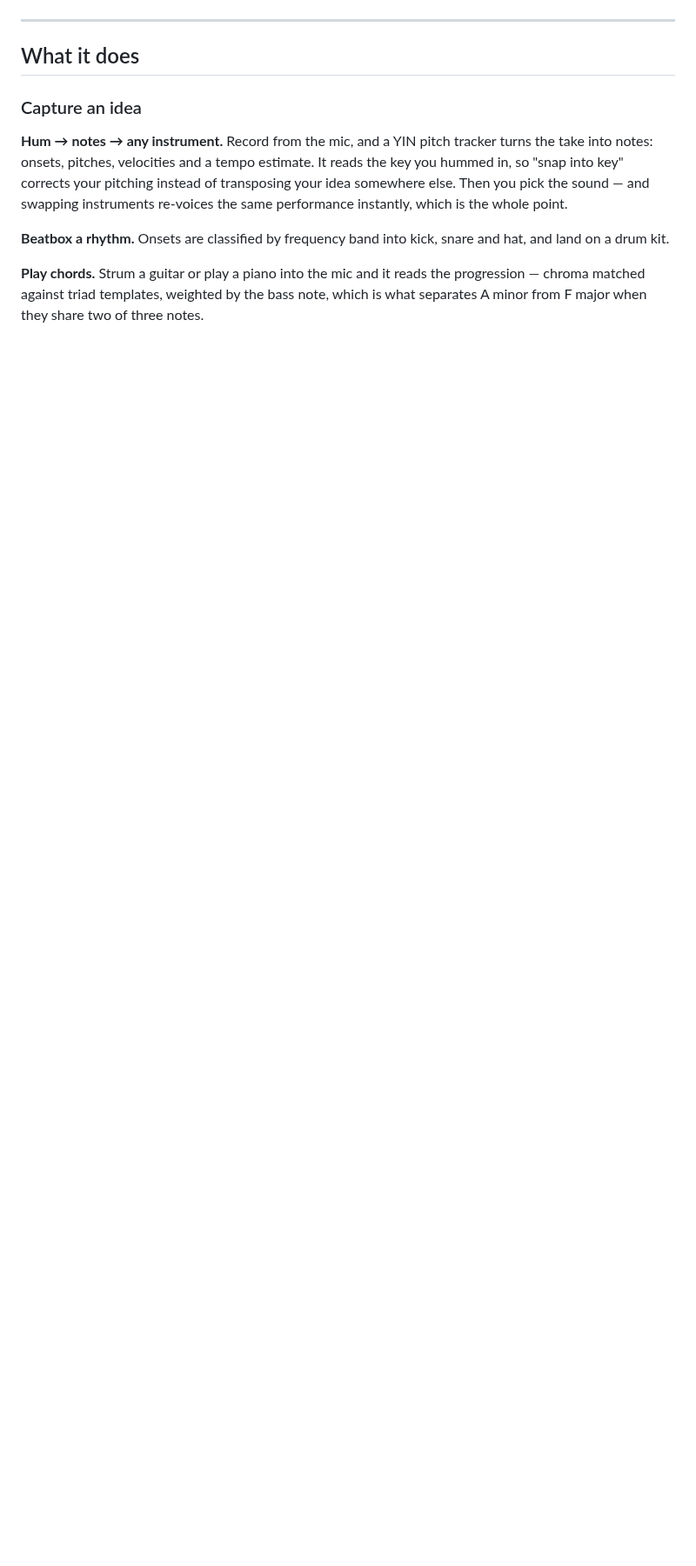
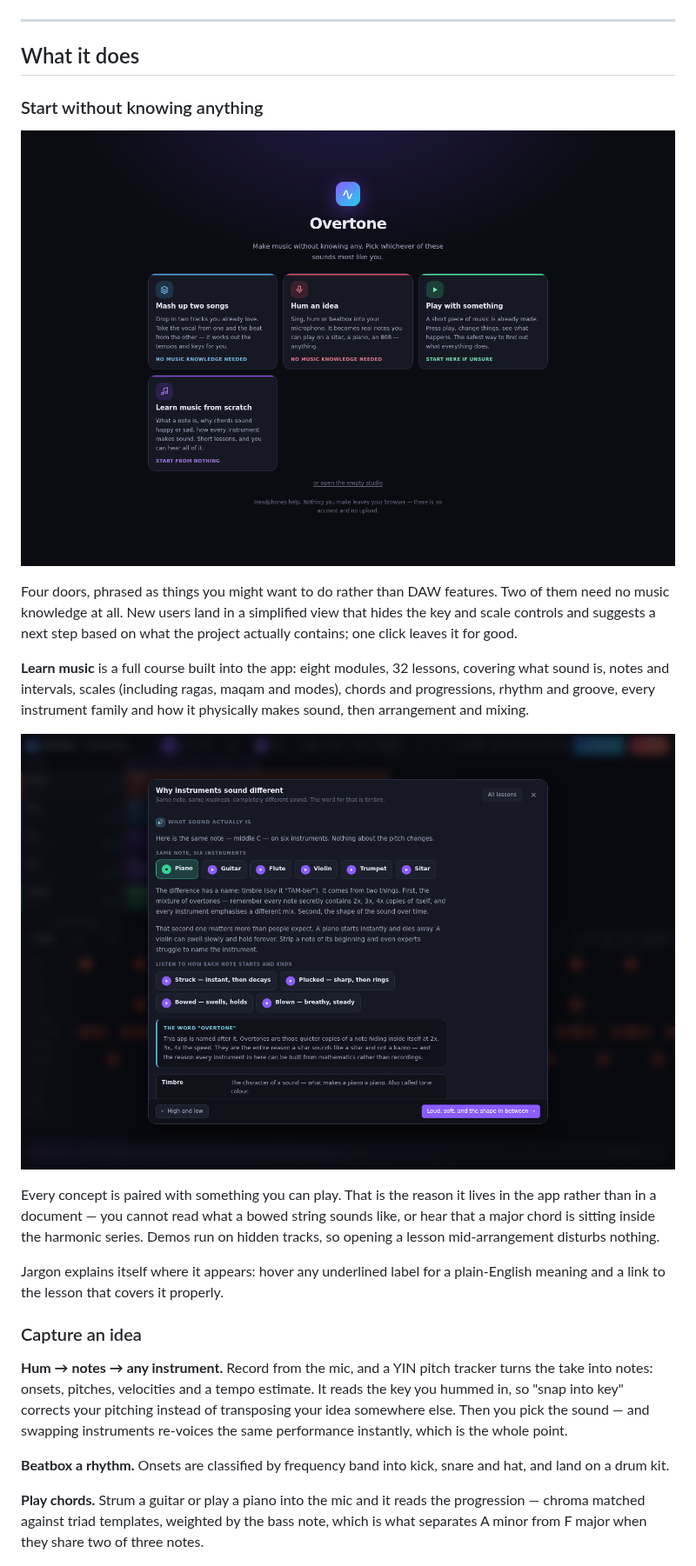
Before and after one commit to k3nme/music-app, a Markdown page: README.md, the part around one of its changes. Shown at 87% size. Rendered like a GitHub page; pictures changed too: docs/screenshot-firstrun.png (added), docs/screenshot-learn.png (added); blank space fills up the shorter version.

```diff
--- a/README.md
+++ b/README.md
@@ -19,6 +22,31 @@ npm run dev        # http://localhost:5173
 ---
 
 ## What it does
+
+### Start without knowing anything
+
+![The first run](docs/screenshot-firstrun.png)
+
+Four doors, phrased as things you might want to do rather than DAW features.
+Two of them need no music knowledge at all. New users land in a simplified
+view that hides the key and scale controls and suggests a next step based on
+what the project actually contains; one click leaves it for good.
+
+**Learn music** is a full course built into the app: eight modules, 32
+lessons, covering what sound is, notes and intervals, scales (including ragas,
+maqam and modes), chords and progressions, rhythm and groove, every instrument
+family and how it physically makes sound, then arrangement and mixing.
+
+![A lesson](docs/screenshot-learn.png)
+
+Every concept is paired with something you can play. That is the reason it
+lives in the app rather than in a document — you cannot read what a bowed
+string sounds like, or hear that a major chord is sitting inside the harmonic
+series. Demos run on hidden tracks, so opening a lesson mid-arrangement
+disturbs nothing.
+
+Jargon explains itself where it appears: hover any underlined label for a
+plain-English meaning and a link to the lesson that covers it properly.
 
 ### Capture an idea
 
```
Also changed, not shown: other parts of README.md (+20 -0 lines), CLAUDE.md (+14 -0 lines), 13 other files.
